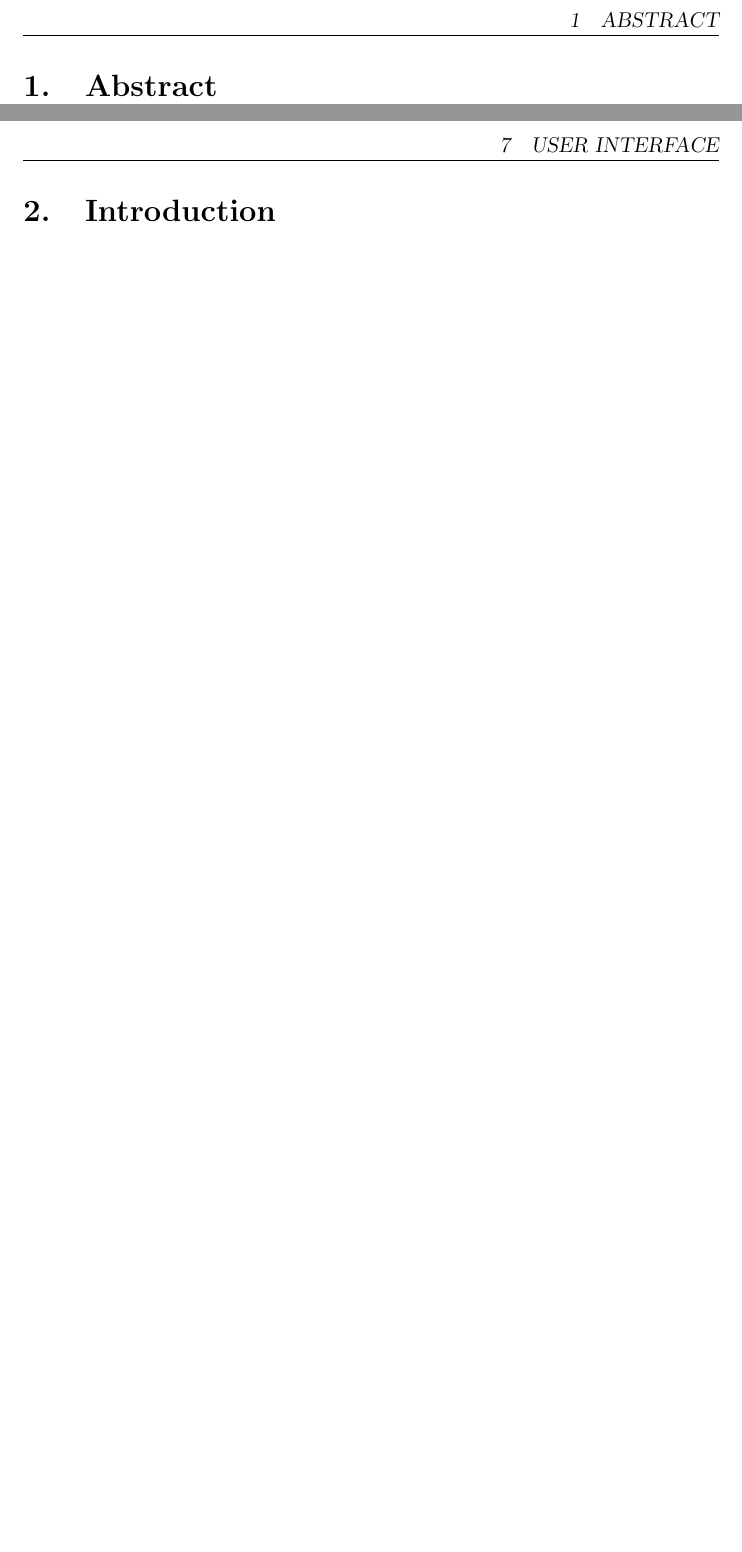
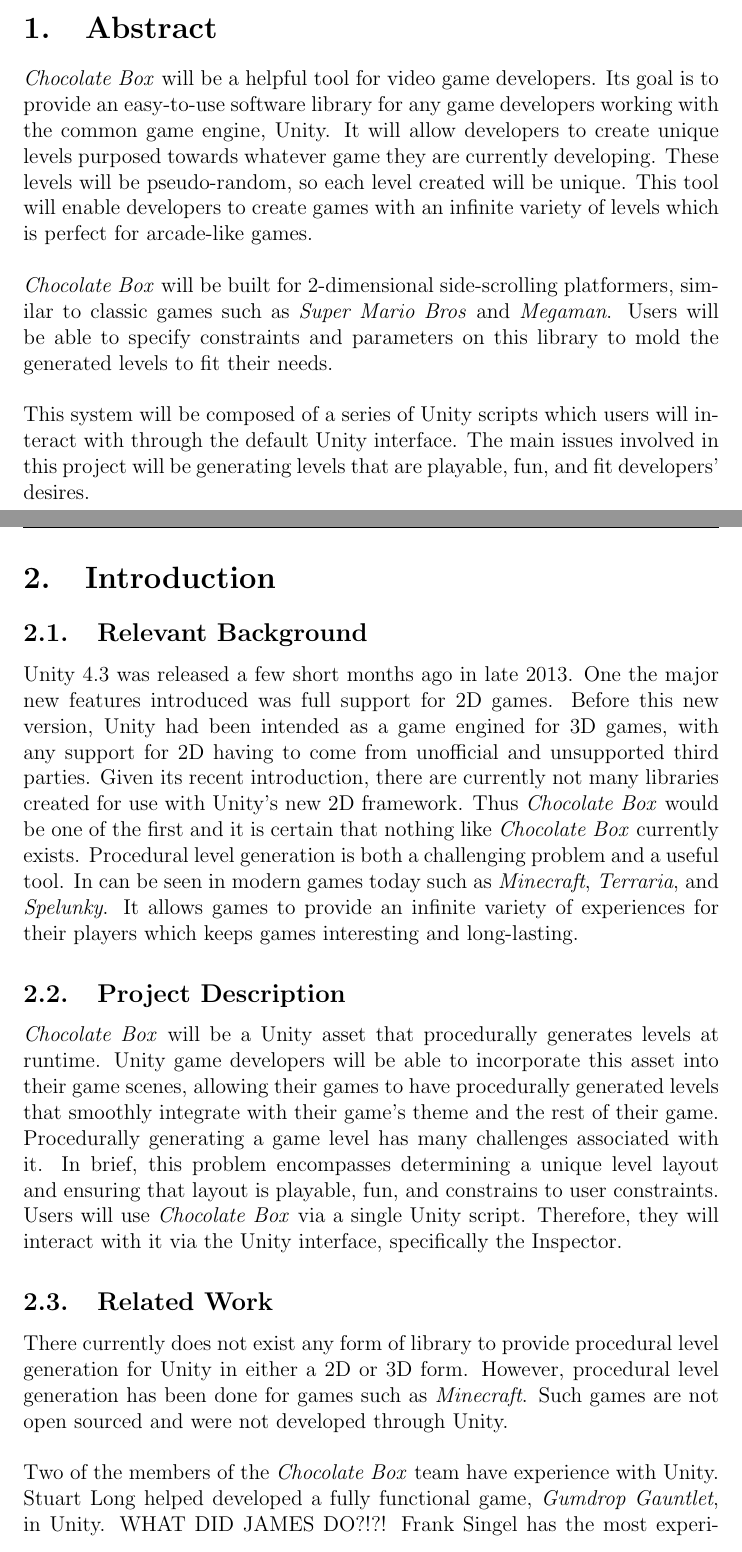
Before and after one commit to stuartlong/chocolatebox, a LaTeX document (Documentation/Project Proposal/proposal.tex): two parts of pages 3 and 4 of 4 before the commit and two parts of pages 3 and 4 of 5 after it, joined at a grey line, cut at the place of the change, the shorter picture padded with empty space. Compiled offline with pdfLaTeX.

Commit message:
Added abstract, intro, and started UI for proposal

```diff
--- a/Documentation/Project Proposal/proposal.tex
+++ b/Documentation/Project Proposal/proposal.tex
@@ -42,9 +42,24 @@
 \FloatBarrier
 \newpage
 \section{Abstract}
+\textit{Chocolate Box} will be a helpful tool for video game developers. Its goal is to provide an easy-to-use software library for any game developers working with the common game engine, Unity. It will allow developers to create unique levels purposed towards whatever game they are currently developing. These levels will be pseudo-random, so each level created will be unique. This tool will enable developers to create games with an infinite variety of levels which is perfect for arcade-like games.
+\\\\
+\textit{Chocolate Box} will be built for 2-dimensional side-scrolling platformers, similar to classic games such as \textit{Super Mario Bros} and \textit{Megaman}. Users will be able to specify constraints and parameters on this library to mold the generated levels to fit their needs.
+\\\\
+This system will be composed of a series of Unity scripts which users will interact with through the default Unity interface. The main issues involved in this project will be generating levels that are playable, fun, and fit developers' desires.
 \newpage
 
 \section{Introduction}
+\subsection{Relevant Background}
+Unity 4.3 was released a few short months ago in late 2013. One the major new features introduced was full support for 2D games. Before this new version, Unity had been intended as a game engined for 3D games, with any support for 2D having to come from unofficial and unsupported third parties. Given its recent introduction, there are currently not many libraries created for use with Unity's new 2D framework. Thus \textit{Chocolate Box} would be one of the first and it is certain that nothing like \textit{Chocolate Box} currently exists. Procedural level generation is both a challenging problem and a useful tool. In can be seen in modern games today such as \textit{Minecraft}, \textit{Terraria}, and \textit{Spelunky}. It allows games to provide an infinite variety of experiences for their players which keeps games interesting and long-lasting.
+\subsection{Project Description}
+\textit{Chocolate Box} will be a Unity asset that procedurally generates levels at runtime. Unity game developers will be able to incorporate this asset into their game scenes, allowing their games to have procedurally generated levels that smoothly integrate with their game's theme and the rest of their game. Procedurally generating a game level has many challenges associated with it. In brief, this problem encompasses determining a unique level layout and ensuring that layout is playable, fun, and constrains to user constraints. Users will use \textit{Chocolate Box} via a single Unity script. Therefore, they will interact with it via the Unity interface, specifically the Inspector.
+\subsection{Related Work}
+There currently does not exist any form of library to provide procedural level generation for Unity in either a 2D or 3D form. However, procedural level generation has been done for games such as \textit{Minecraft}. Such games are not open sourced and were not developed through Unity.
+\\\\
+Two of the members of the \textit{Chocolate Box} team have experience with Unity. Stuart Long helped developed a fully functional game, \textit{Gumdrop Gauntlet}, in Unity. WHAT DID JAMES DO?!?! Frank Singel has the most experience on the team in the area of AI which will prove useful when creating the generation algorithms.
+\subsection{Goals}
+Below is described in detail the full feature set of \textit{Chocolate Box}, the team's methodology in developing it, and this project's software requirements. By the end of February, a month from now, the team expects to be able to generate a rudimentary level and to spawn enemies in it in a rudimentary fashion.
 \section{Application}
 \section{Methodology}
 \section{Software Design}
```
Also changed, not shown: Documentation/Project Proposal/proposal.tex (1 more changed lines).
